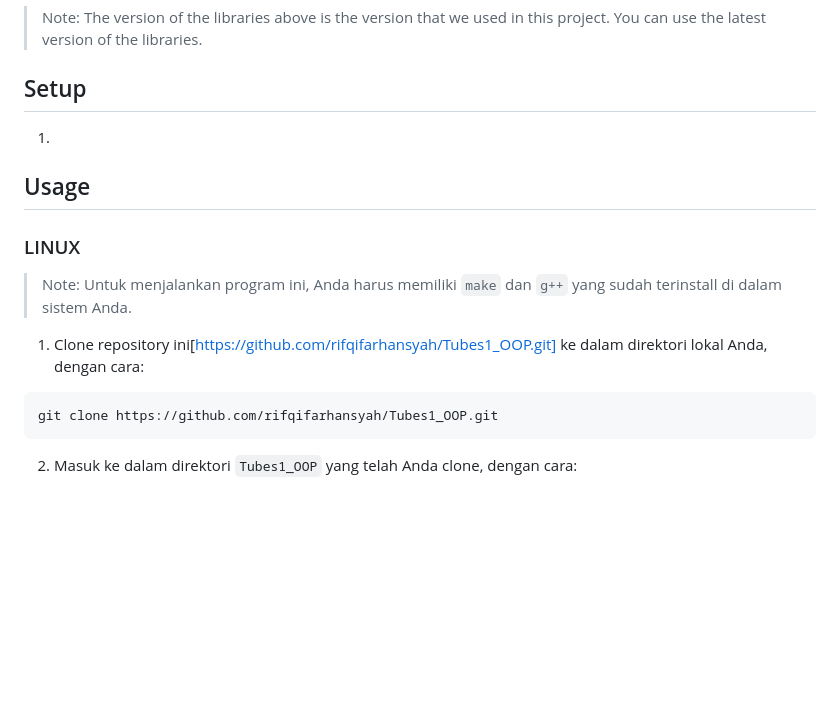
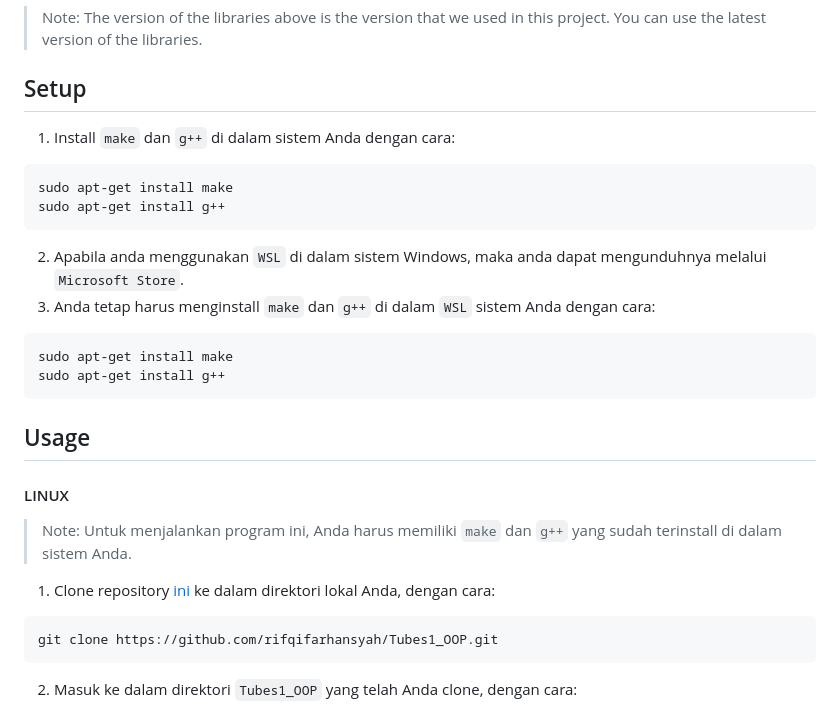
Before and after one commit to rifqifarhansyah/Tubes1_OOP, a Markdown page: README.md, the part around one of its changes. Rendered like a GitHub page; blank space fills up the shorter version.

Commit message:
add: fix readme

````diff
--- a/README.md
+++ b/README.md
@@ -55,15 +55,25 @@ Permainan kartu ala kerajaan merupakan permainan yang terdiri atas 7 pemain. Pem
 <a name="setup"></a>
 
 ## Setup
-1.
+1. Install `make` dan `g++` di dalam sistem Anda dengan cara:
+```bash
+sudo apt-get install make
+sudo apt-get install g++
+```
+2. Apabila anda menggunakan `WSL` di dalam sistem Windows, maka anda dapat mengunduhnya melalui `Microsoft Store`.
+3. Anda tetap harus menginstall `make` dan `g++` di dalam `WSL` sistem Anda dengan cara:
+```bash
+sudo apt-get install make
+sudo apt-get install g++
+```
 
 <a name="usage"></a>
 
 ## Usage
 
-### LINUX
+#### LINUX
 > Note: Untuk menjalankan program ini, Anda harus memiliki `make` dan `g++` yang sudah terinstall di dalam sistem Anda.
-1. Clone repository ini[https://github.com/rifqifarhansyah/Tubes1_OOP.git] ke dalam direktori lokal Anda, dengan cara:
+1. Clone repository [ini](https://github.com/rifqifarhansyah/Tubes1_OOP.git) ke dalam direktori lokal Anda, dengan cara:
 ```bash
 git clone https://github.com/rifqifarhansyah/Tubes1_OOP.git
 ```
````
Also changed, not shown: other parts of README.md (+2 -2 lines).
